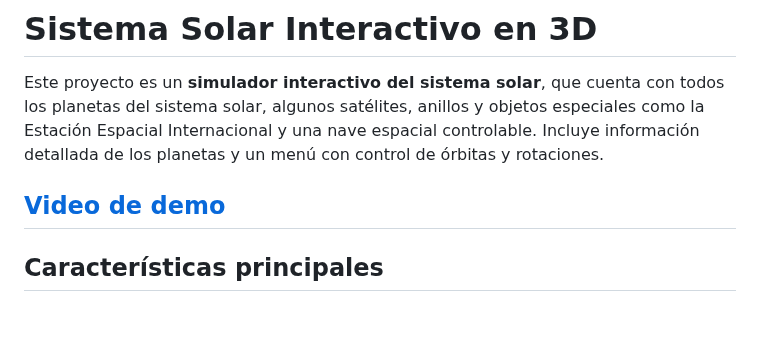
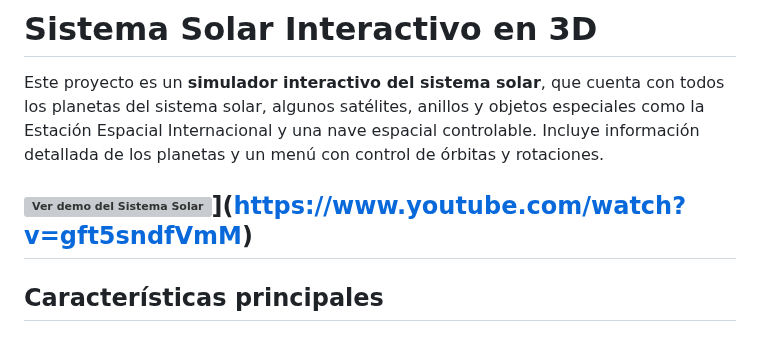
Before and after one commit to ByLucky5/IG_S6-7, a Markdown page: README.md, the part around the change. Rendered like a GitHub page; grey boxes are pictures that could not be loaded.

```diff
--- a/README.md
+++ b/README.md
@@ -2,7 +2,7 @@
 
 Este proyecto es un **simulador interactivo del sistema solar**, que cuenta con todos los planetas del sistema solar, algunos satélites, anillos y objetos especiales como la Estación Espacial Internacional y una nave espacial controlable. Incluye información detallada de los planetas y un menú con control de órbitas y rotaciones.
 
-[Video de demo]([https://www.youtube.com/watch?v=VIDEO_ID](https://youtu.be/gft5sndfVmM))
+![Ver demo del Sistema Solar](https://img.youtube.com/watch?v=gft5sndfVmM/0.jpg)](https://www.youtube.com/watch?v=gft5sndfVmM)
 ---
 
 ## Características principales
```
